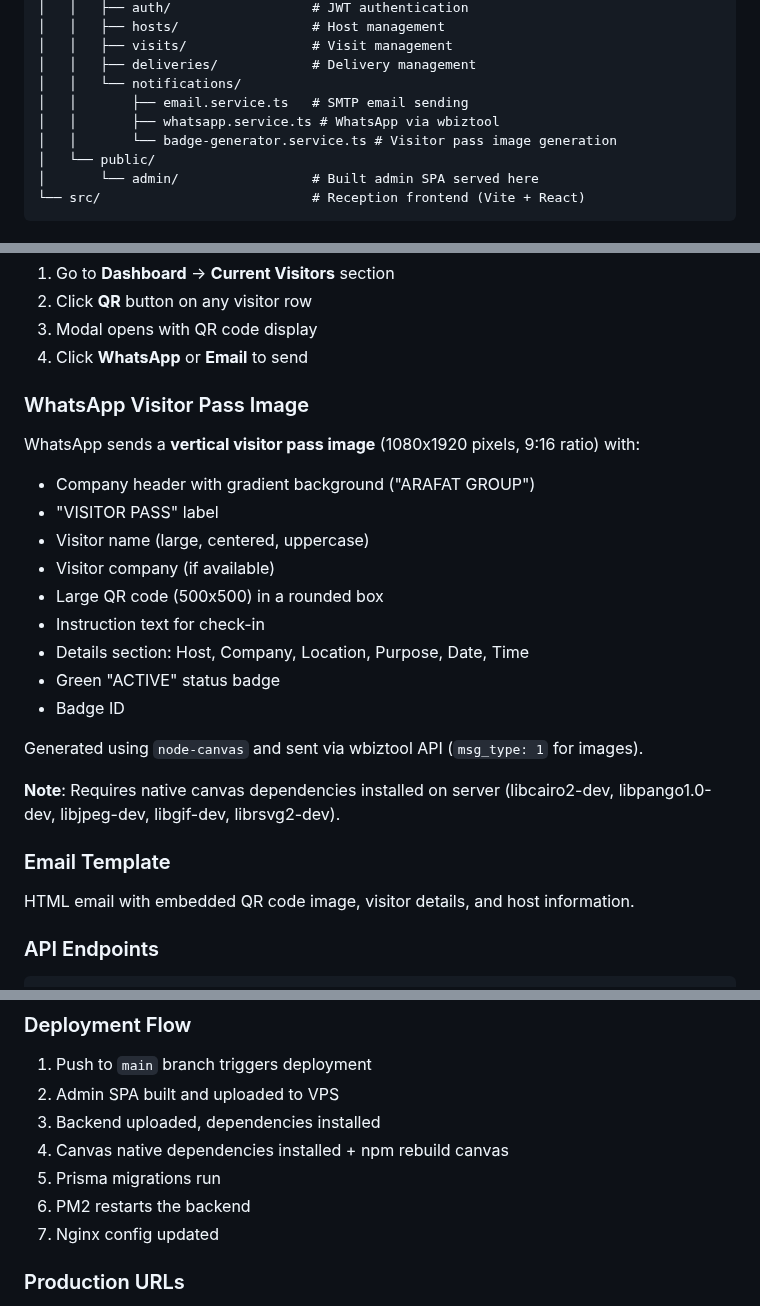
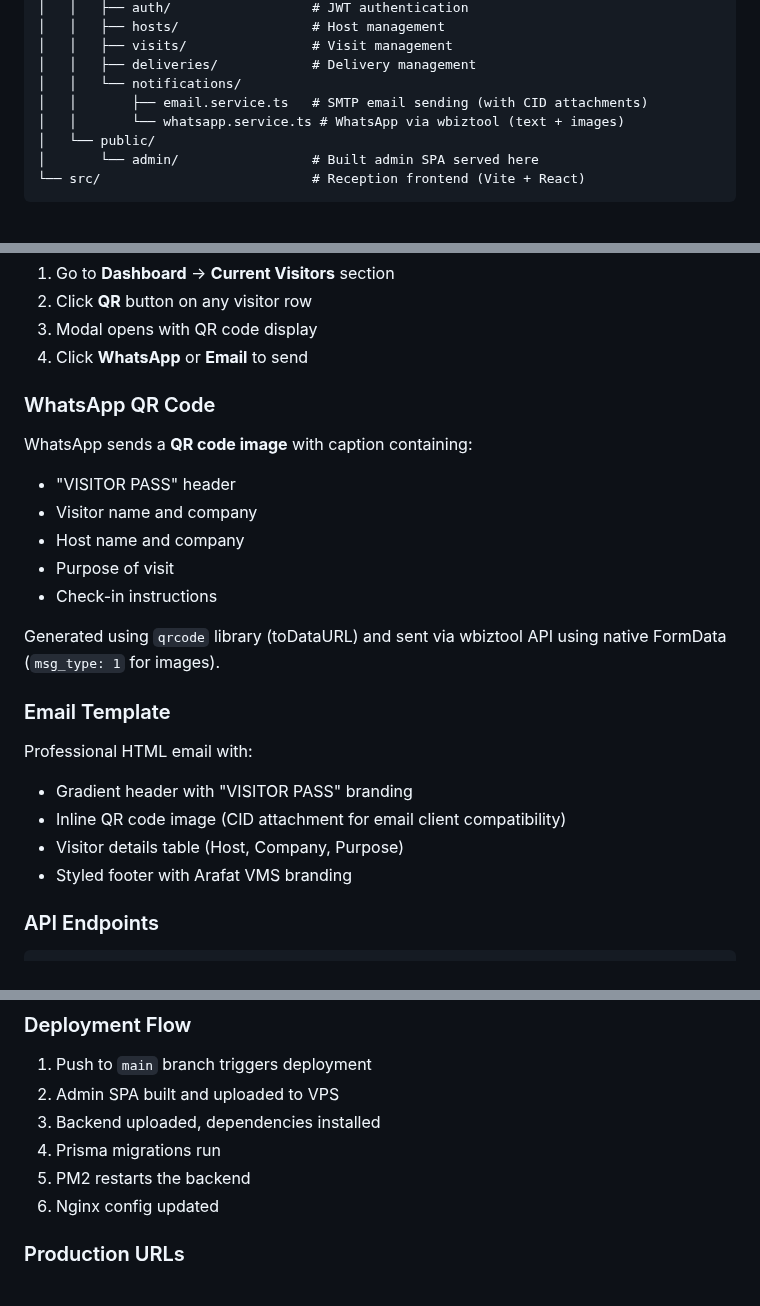
Before and after one commit to dev-noaman/arafatvisitor, a Markdown page: CLAUDE.md, 3 parts joined by grey strips. GitHub-like rendering.

Commit message:
docs: update CLAUDE.md - remove AdminJS/canvas references, document current QR sending
- Removed node-canvas badge generation (not used)
- Updated WhatsApp section to reflect QR code image with caption
- Updated Email section to document CID inline attachment
- Simplified deployment flow (no canvas deps needed)
- Marked WhatsApp & Email QR sending as verified working

Co-Authored-By: Claude Opus 4.5 <noreply@anthropic.com>

````diff
--- a/CLAUDE.md
+++ b/CLAUDE.md
@@ -45,9 +45,8 @@ Last updated: 2026-02-05
 │   │   ├── visits/                # Visit management
 │   │   ├── deliveries/            # Delivery management
 │   │   └── notifications/
-│   │       ├── email.service.ts   # SMTP email sending
-│   │       ├── whatsapp.service.ts # WhatsApp via wbiztool
-│   │       └── badge-generator.service.ts # Visitor pass image generation
+│   │       ├── email.service.ts   # SMTP email sending (with CID attachments)
+│   │       └── whatsapp.service.ts # WhatsApp via wbiztool (text + images)
 │   └── public/
 │       └── admin/                 # Built admin SPA served here
 └── src/                           # Reception frontend (Vite + React)
@@ -155,24 +154,22 @@ Send QR codes to visitors via Email or WhatsApp from the Admin Panel Dashboard.
 3. Modal opens with QR code display
 4. Click **WhatsApp** or **Email** to send
 
-### WhatsApp Visitor Pass Image
-WhatsApp sends a **vertical visitor pass image** (1080x1920 pixels, 9:16 ratio) with:
-- Company header with gradient background ("ARAFAT GROUP")
-- "VISITOR PASS" label
-- Visitor name (large, centered, uppercase)
-- Visitor company (if available)
-- Large QR code (500x500) in a rounded box
-- Instruction text for check-in
-- Details section: Host, Company, Location, Purpose, Date, Time
-- Green "ACTIVE" status badge
-- Badge ID
+### WhatsApp QR Code
+WhatsApp sends a **QR code image** with caption containing:
+- "VISITOR PASS" header
+- Visitor name and company
+- Host name and company
+- Purpose of visit
+- Check-in instructions
 
-Generated using `node-canvas` and sent via wbiztool API (`msg_type: 1` for images).
-
-**Note**: Requires native canvas dependencies installed on server (libcairo2-dev, libpango1.0-dev, libjpeg-dev, libgif-dev, librsvg2-dev).
+Generated using `qrcode` library (toDataURL) and sent via wbiztool API using native FormData (`msg_type: 1` for images).
 
 ### Email Template
-HTML email with embedded QR code image, visitor details, and host information.
+Professional HTML email with:
+- Gradient header with "VISITOR PASS" branding
+- Inline QR code image (CID attachment for email client compatibility)
+- Visitor details table (Host, Company, Purpose)
+- Styled footer with Arafat VMS branding
 
 ### API Endpoints
 ```
@@ -254,10 +251,9 @@ Test data is identified by:
 1. Push to `main` branch triggers deployment
 2. Admin SPA built and uploaded to VPS
 3. Backend uploaded, dependencies installed
-4. Canvas native dependencies installed + npm rebuild canvas
-5. Prisma migrations run
-6. PM2 restarts the backend
-7. Nginx config updated
+4. Prisma migrations run
+5. PM2 restarts the backend
+6. Nginx config updated
 
 ### Production URLs
 - **Frontend**: https://arafatvisitor.cloud
````
Also changed, not shown: other parts of CLAUDE.md (+2 -2 lines).
